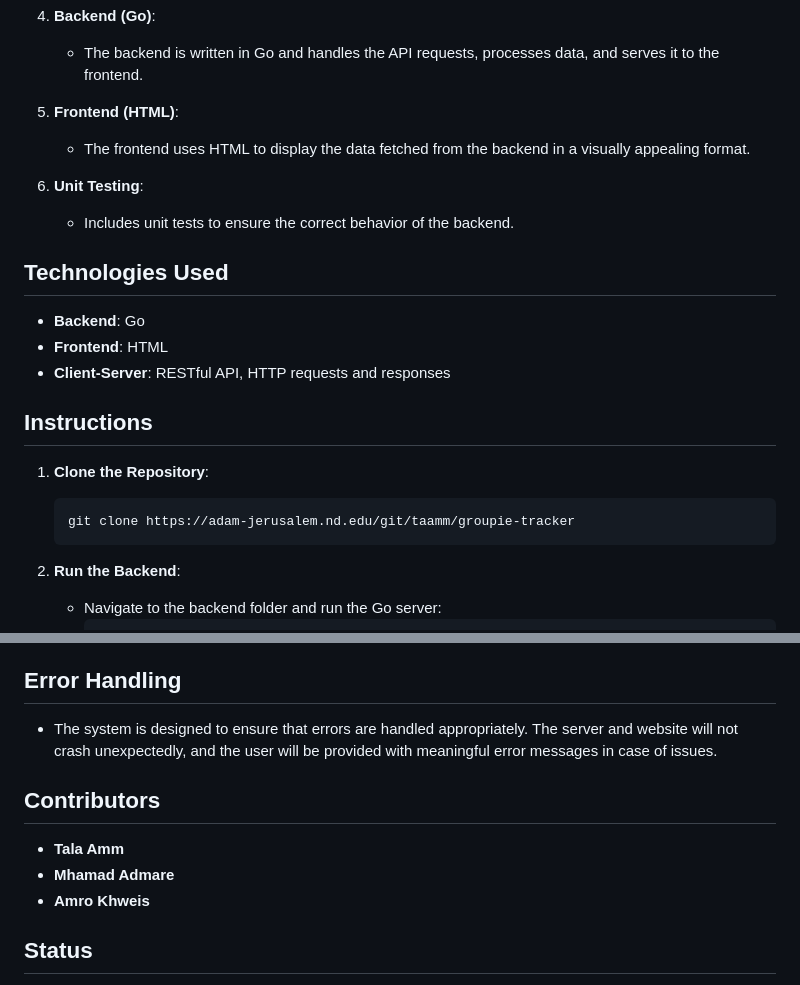
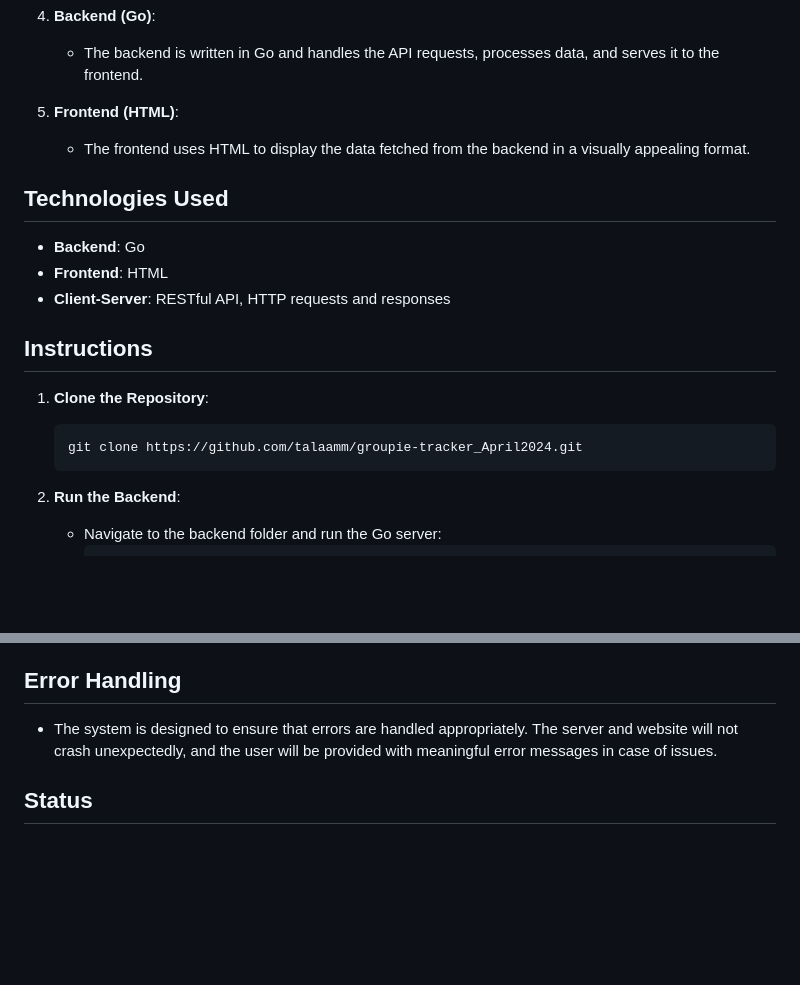
Before and after one commit to talaamm/groupie-tracker_April2024, a Markdown page: README.md, 2 parts joined by grey strips. Drawn GitHub-style; blank space fills up the shorter version.

````diff
--- a/README.md
+++ b/README.md
@@ -32,9 +32,6 @@ The task is to create a website where users can visualize this information throu
 5. **Frontend (HTML)**:
    - The frontend uses HTML to display the data fetched from the backend in a visually appealing format.
 
-6. **Unit Testing**:
-   - Includes unit tests to ensure the correct behavior of the backend.
-
 ## Technologies Used
 - **Backend**: Go
 - **Frontend**: HTML
@@ -44,7 +41,7 @@ The task is to create a website where users can visualize this information throu
 
 1. **Clone the Repository**:
    ```bash
-   git clone https://adam-jerusalem.nd.edu/git/taamm/groupie-tracker
+   git clone https://github.com/talaamm/groupie-tracker_April2024.git
    ```
 
 2. **Run the Backend**:
@@ -69,10 +66,5 @@ The task is to create a website where users can visualize this information throu
 
 - The system is designed to ensure that errors are handled appropriately. The server and website will not crash unexpectedly, and the user will be provided with meaningful error messages in case of issues.
 
-## Contributors
-- **Tala Amm**
-- **Mhamad Admare**
-- **Amro Khweis**
-
 ## Status
 - The project has been successfully completed and passed all audits, including both the backend and frontend portions.
````
